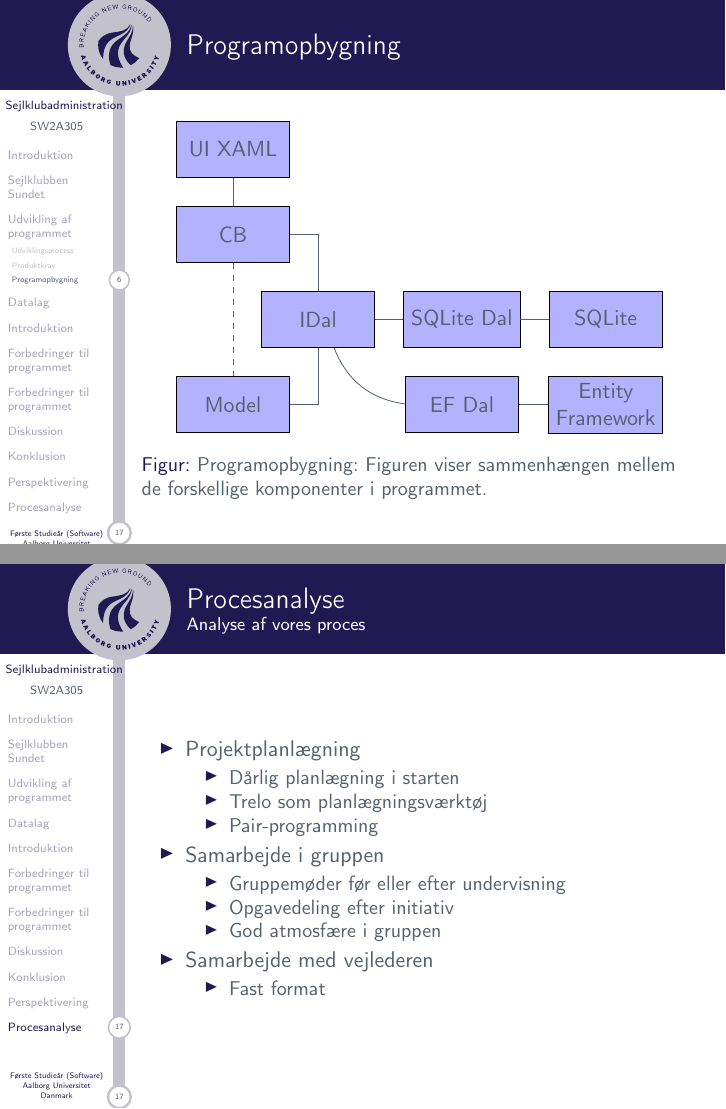
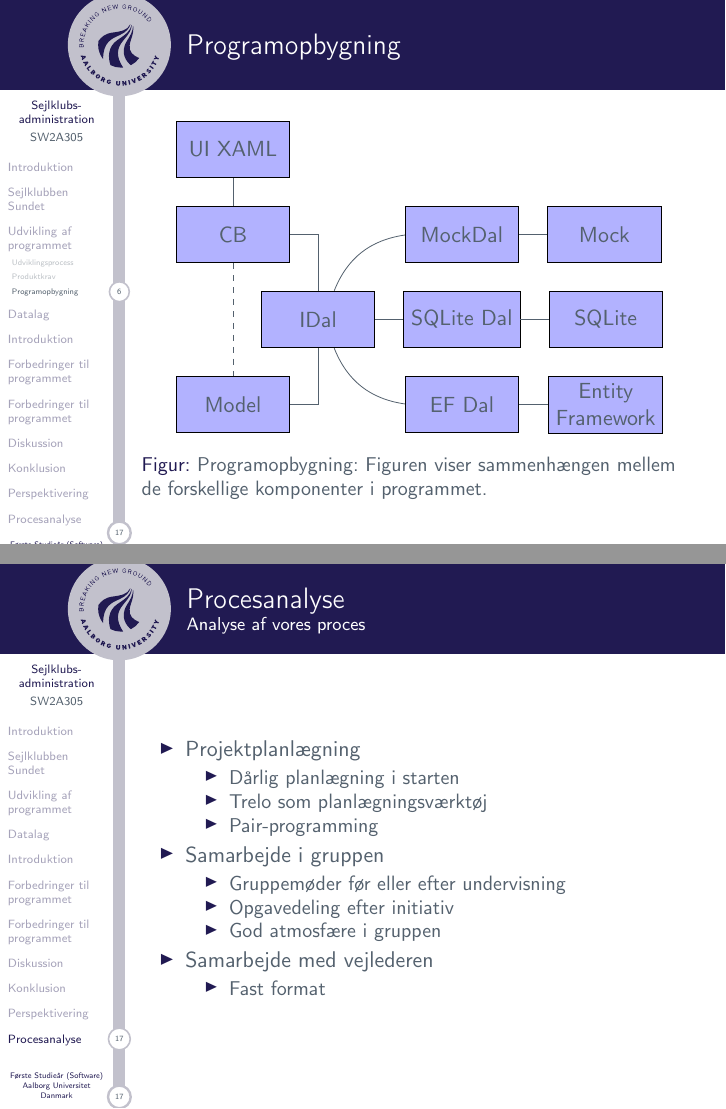
Before and after one commit to SW2A305/Eksamen, LaTeX slides (master.tex, which reads slides/troels.tex): pages 7 and 20 of 21, joined at a grey line. Compiled offline with pdfLaTeX.

Commit message:
Fixed figure and title

```diff
--- a/master.tex
+++ b/master.tex
@@ -15,7 +15,7 @@
 \input{preamble/preamble.tex}
 
 % Define document stuff
-\title[Sejlklubadministration]{Bådudlån i sejlklubber}
+\title[Sejlklubs-administration]{Bådudlån i sejlklubber}
 \subtitle[Eksamen]{Eksamen}
 \author[SW2A305]{Gruppe SW2A305}
 \date{19. juni 2014}
--- a/slides/troels.tex
+++ b/slides/troels.tex
@@ -60,6 +60,9 @@ Udvalgte user stories:
 	\node (efdal) [lille, below of=sqldal] {EF Dal};
 	\node (sql) [lille, right=0.5cm of sqldal] {SQLite};
 	\node (ef) [lille, below of=sql,align=center] {Entity\\ Framework};
+	\node (mockdal) [lille, above of=sqldal] {MockDal};
+	\node (mock) [lille, right=0.5cm of mockdal] {Mock};
+
 	%pointers laves
 	\draw [line] (uixaml) -- (cb);
 	\draw [line] (cb) -| (idal);
@@ -69,6 +72,8 @@ Udvalgte user stories:
 	\draw [line] (idal) to [bend right] (efdal);
 	\draw [line] (sqldal) -- (sql);
 	\draw [line] (efdal) -- (ef);
+	\draw [line] (idal) to [bend left] (mockdal);
+	\draw [line] (mockdal) -- (mock);
 	\end{tikzpicture}
 	\caption{Programopbygning: Figuren viser sammenhængen mellem de forskellige komponenter i programmet.}
 	\label{img:Program_flow}
```
